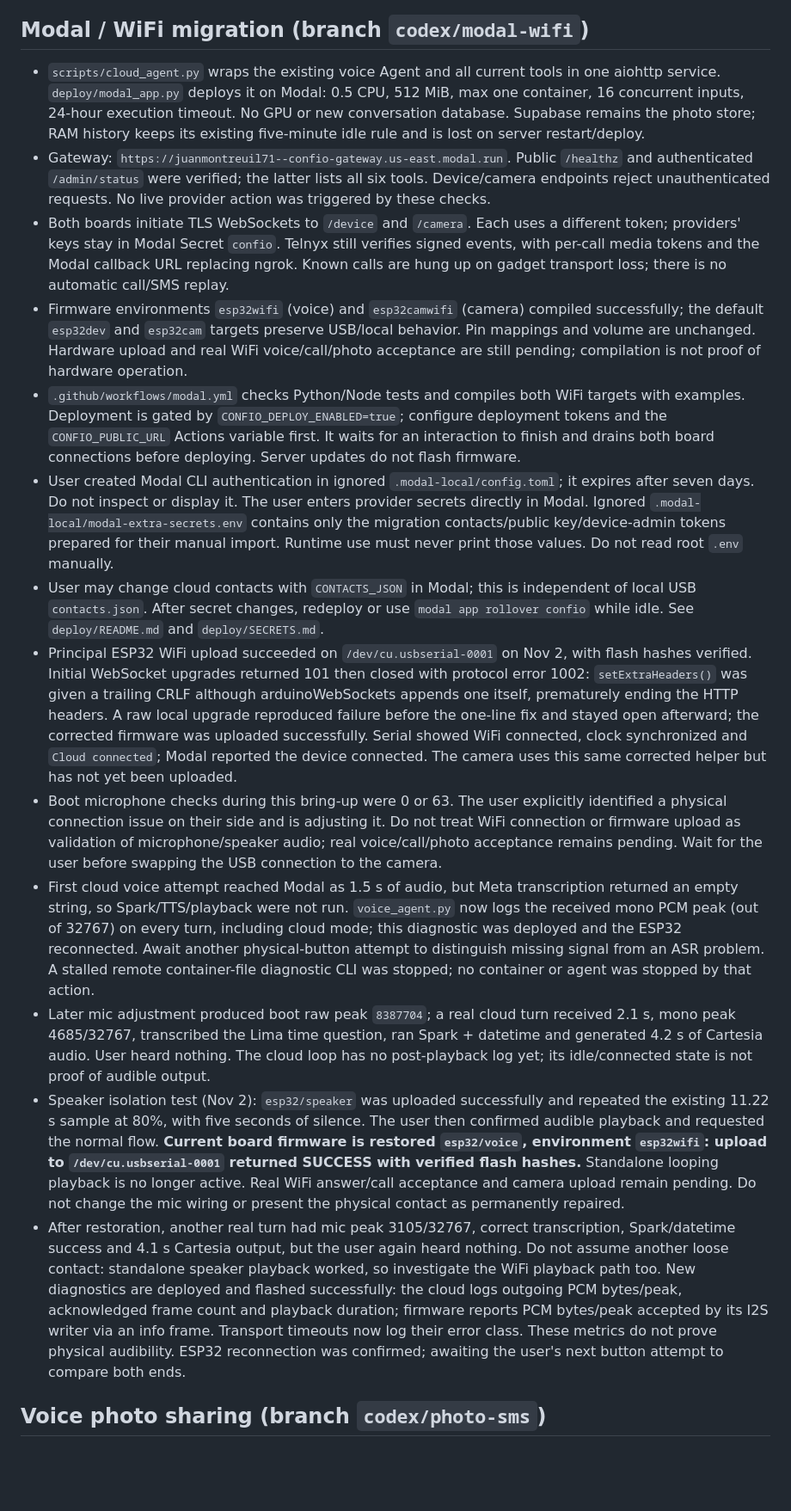
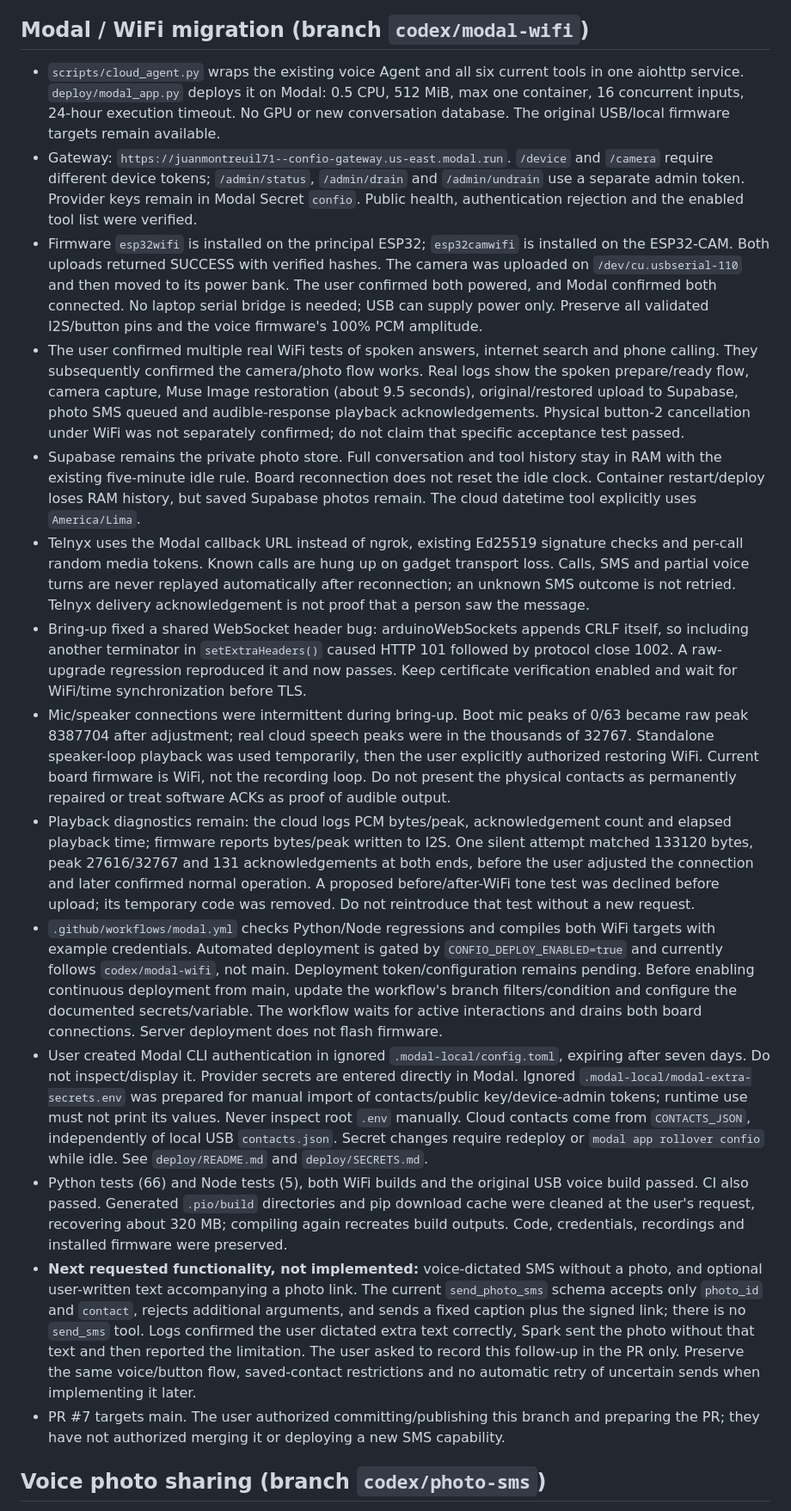
Before and after one commit to JuanMontreuil08/confio, a Markdown page: AGENTS.md, the part around the change. Shown at 86% size. GitHub-like rendering; blank space fills up the shorter version.

```diff
--- a/AGENTS.md
+++ b/AGENTS.md
@@ -85,19 +85,20 @@ This file describes the **first target flow only**, at a high level. Details wil
 
 ## Modal / WiFi migration (branch `codex/modal-wifi`)
 
-- `scripts/cloud_agent.py` wraps the existing voice Agent and all current tools in one aiohttp service. `deploy/modal_app.py` deploys it on Modal: 0.5 CPU, 512 MiB, max one container, 16 concurrent inputs, 24-hour execution timeout. No GPU or new conversation database. Supabase remains the photo store; RAM history keeps its existing five-minute idle rule and is lost on server restart/deploy.
-- Gateway: `https://juanmontreuil71--confio-gateway.us-east.modal.run`. Public `/healthz` and authenticated `/admin/status` were verified; the latter lists all six tools. Device/camera endpoints reject unauthenticated requests. No live provider action was triggered by these checks.
-- Both boards initiate TLS WebSockets to `/device` and `/camera`. Each uses a different token; providers' keys stay in Modal Secret `confio`. Telnyx still verifies signed events, with per-call media tokens and the Modal callback URL replacing ngrok. Known calls are hung up on gadget transport loss; there is no automatic call/SMS replay.
-- Firmware environments `esp32wifi` (voice) and `esp32camwifi` (camera) compiled successfully; the default `esp32dev` and `esp32cam` targets preserve USB/local behavior. Pin mappings and volume are unchanged. Hardware upload and real WiFi voice/call/photo acceptance are still pending; compilation is not proof of hardware operation.
-- `.github/workflows/modal.yml` checks Python/Node tests and compiles both WiFi targets with examples. Deployment is gated by `CONFIO_DEPLOY_ENABLED=true`; configure deployment tokens and the `CONFIO_PUBLIC_URL` Actions variable first. It waits for an interaction to finish and drains both board connections before deploying. Server updates do not flash firmware.
-- User created Modal CLI authentication in ignored `.modal-local/config.toml`; it expires after seven days. Do not inspect or display it. The user enters provider secrets directly in Modal. Ignored `.modal-local/modal-extra-secrets.env` contains only the migration contacts/public key/device-admin tokens prepared for their manual import. Runtime use must never print those values. Do not read root `.env` manually.
-- User may change cloud contacts with `CONTACTS_JSON` in Modal; this is independent of local USB `contacts.json`. After secret changes, redeploy or use `modal app rollover confio` while idle. See `deploy/README.md` and `deploy/SECRETS.md`.
-- Principal ESP32 WiFi upload succeeded on `/dev/cu.usbserial-0001` on Nov 2, with flash hashes verified. Initial WebSocket upgrades returned 101 then closed with protocol error 1002: `setExtraHeaders()` was given a trailing CRLF although arduinoWebSockets appends one itself, prematurely ending the HTTP headers. A raw local upgrade reproduced failure before the one-line fix and stayed open afterward; the corrected firmware was uploaded successfully. Serial showed WiFi connected, clock synchronized and `Cloud connected`; Modal reported the device connected. The camera uses this same corrected helper but has not yet been uploaded.
-- Boot microphone checks during this bring-up were 0 or 63. The user explicitly identified a physical connection issue on their side and is adjusting it. Do not treat WiFi connection or firmware upload as validation of microphone/speaker audio; real voice/call/photo acceptance remains pending. Wait for the user before swapping the USB connection to the camera.
-- First cloud voice attempt reached Modal as 1.5 s of audio, but Meta transcription returned an empty string, so Spark/TTS/playback were not run. `voice_agent.py` now logs the received mono PCM peak (out of 32767) on every turn, including cloud mode; this diagnostic was deployed and the ESP32 reconnected. Await another physical-button attempt to distinguish missing signal from an ASR problem. A stalled remote container-file diagnostic CLI was stopped; no container or agent was stopped by that action.
-- Later mic adjustment produced boot raw peak `8387704`; a real cloud turn received 2.1 s, mono peak 4685/32767, transcribed the Lima time question, ran Spark + datetime and generated 4.2 s of Cartesia audio. User heard nothing. The cloud loop has no post-playback log yet; its idle/connected state is not proof of audible output.
-- Speaker isolation test (Nov 2): `esp32/speaker` was uploaded successfully and repeated the existing 11.22 s sample at 80%, with five seconds of silence. The user then confirmed audible playback and requested the normal flow. **Current board firmware is restored `esp32/voice`, environment `esp32wifi`: upload to `/dev/cu.usbserial-0001` returned SUCCESS with verified flash hashes.** Standalone looping playback is no longer active. Real WiFi answer/call acceptance and camera upload remain pending. Do not change the mic wiring or present the physical contact as permanently repaired.
-- After restoration, another real turn had mic peak 3105/32767, correct transcription, Spark/datetime success and 4.1 s Cartesia output, but the user again heard nothing. Do not assume another loose contact: standalone speaker playback worked, so investigate the WiFi playback path too. New diagnostics are deployed and flashed successfully: the cloud logs outgoing PCM bytes/peak, acknowledged frame count and playback duration; firmware reports PCM bytes/peak accepted by its I2S writer via an info frame. Transport timeouts now log their error class. These metrics do not prove physical audibility. ESP32 reconnection was confirmed; awaiting the user's next button attempt to compare both ends.
+- `scripts/cloud_agent.py` wraps the existing voice Agent and all six current tools in one aiohttp service. `deploy/modal_app.py` deploys it on Modal: 0.5 CPU, 512 MiB, max one container, 16 concurrent inputs, 24-hour execution timeout. No GPU or new conversation database. The original USB/local firmware targets remain available.
+- Gateway: `https://juanmontreuil71--confio-gateway.us-east.modal.run`. `/device` and `/camera` require different device tokens; `/admin/status`, `/admin/drain` and `/admin/undrain` use a separate admin token. Provider keys remain in Modal Secret `confio`. Public health, authentication rejection and the enabled tool list were verified.
+- Firmware `esp32wifi` is installed on the principal ESP32; `esp32camwifi` is installed on the ESP32-CAM. Both uploads returned SUCCESS with verified hashes. The camera was uploaded on `/dev/cu.usbserial-110` and then moved to its power bank. The user confirmed both powered, and Modal confirmed both connected. No laptop serial bridge is needed; USB can supply power only. Preserve all validated I2S/button pins and the voice firmware's 100% PCM amplitude.
+- The user confirmed multiple real WiFi tests of spoken answers, internet search and phone calling. They subsequently confirmed the camera/photo flow works. Real logs show the spoken prepare/ready flow, camera capture, Muse Image restoration (about 9.5 seconds), original/restored upload to Supabase, photo SMS queued and audible-response playback acknowledgements. Physical button-2 cancellation under WiFi was not separately confirmed; do not claim that specific acceptance test passed.
+- Supabase remains the private photo store. Full conversation and tool history stay in RAM with the existing five-minute idle rule. Board reconnection does not reset the idle clock. Container restart/deploy loses RAM history, but saved Supabase photos remain. The cloud datetime tool explicitly uses `America/Lima`.
+- Telnyx uses the Modal callback URL instead of ngrok, existing Ed25519 signature checks and per-call random media tokens. Known calls are hung up on gadget transport loss. Calls, SMS and partial voice turns are never replayed automatically after reconnection; an unknown SMS outcome is not retried. Telnyx delivery acknowledgement is not proof that a person saw the message.
+- Bring-up fixed a shared WebSocket header bug: arduinoWebSockets appends CRLF itself, so including another terminator in `setExtraHeaders()` caused HTTP 101 followed by protocol close 1002. A raw-upgrade regression reproduced it and now passes. Keep certificate verification enabled and wait for WiFi/time synchronization before TLS.
+- Mic/speaker connections were intermittent during bring-up. Boot mic peaks of 0/63 became raw peak 8387704 after adjustment; real cloud speech peaks were in the thousands of 32767. Standalone speaker-loop playback was used temporarily, then the user explicitly authorized restoring WiFi. Current board firmware is WiFi, not the recording loop. Do not present the physical contacts as permanently repaired or treat software ACKs as proof of audible output.
+- Playback diagnostics remain: the cloud logs PCM bytes/peak, acknowledgement count and elapsed playback time; firmware reports bytes/peak written to I2S. One silent attempt matched 133120 bytes, peak 27616/32767 and 131 acknowledgements at both ends, before the user adjusted the connection and later confirmed normal operation. A proposed before/after-WiFi tone test was declined before upload; its temporary code was removed. Do not reintroduce that test without a new request.
+- `.github/workflows/modal.yml` checks Python/Node regressions and compiles both WiFi targets with example credentials. Automated deployment is gated by `CONFIO_DEPLOY_ENABLED=true` and currently follows `codex/modal-wifi`, not main. Deployment token/configuration remains pending. Before enabling continuous deployment from main, update the workflow's branch filters/condition and configure the documented secrets/variable. The workflow waits for active interactions and drains both board connections. Server deployment does not flash firmware.
+- User created Modal CLI authentication in ignored `.modal-local/config.toml`, expiring after seven days. Do not inspect/display it. Provider secrets are entered directly in Modal. Ignored `.modal-local/modal-extra-secrets.env` was prepared for manual import of contacts/public key/device-admin tokens; runtime use must not print its values. Never inspect root `.env` manually. Cloud contacts come from `CONTACTS_JSON`, independently of local USB `contacts.json`. Secret changes require redeploy or `modal app rollover confio` while idle. See `deploy/README.md` and `deploy/SECRETS.md`.
+- Python tests (66) and Node tests (5), both WiFi builds and the original USB voice build passed. CI also passed. Generated `.pio/build` directories and pip download cache were cleaned at the user's request, recovering about 320 MB; compiling again recreates build outputs. Code, credentials, recordings and installed firmware were preserved.
+- **Next requested functionality, not implemented:** voice-dictated SMS without a photo, and optional user-written text accompanying a photo link. The current `send_photo_sms` schema accepts only `photo_id` and `contact`, rejects additional arguments, and sends a fixed caption plus the signed link; there is no `send_sms` tool. Logs confirmed the user dictated extra text correctly, Spark sent the photo without that text and then reported the limitation. The user asked to record this follow-up in the PR only. Preserve the same voice/button flow, saved-contact restrictions and no automatic retry of uncertain sends when implementing it later.
+- PR #7 targets main. The user authorized committing/publishing this branch and preparing the PR; they have not authorized merging it or deploying a new SMS capability.
 
 ## Voice photo sharing (branch `codex/photo-sms`)
 
```
Also changed, not shown: deploy/README.md (+17 -0 lines).
